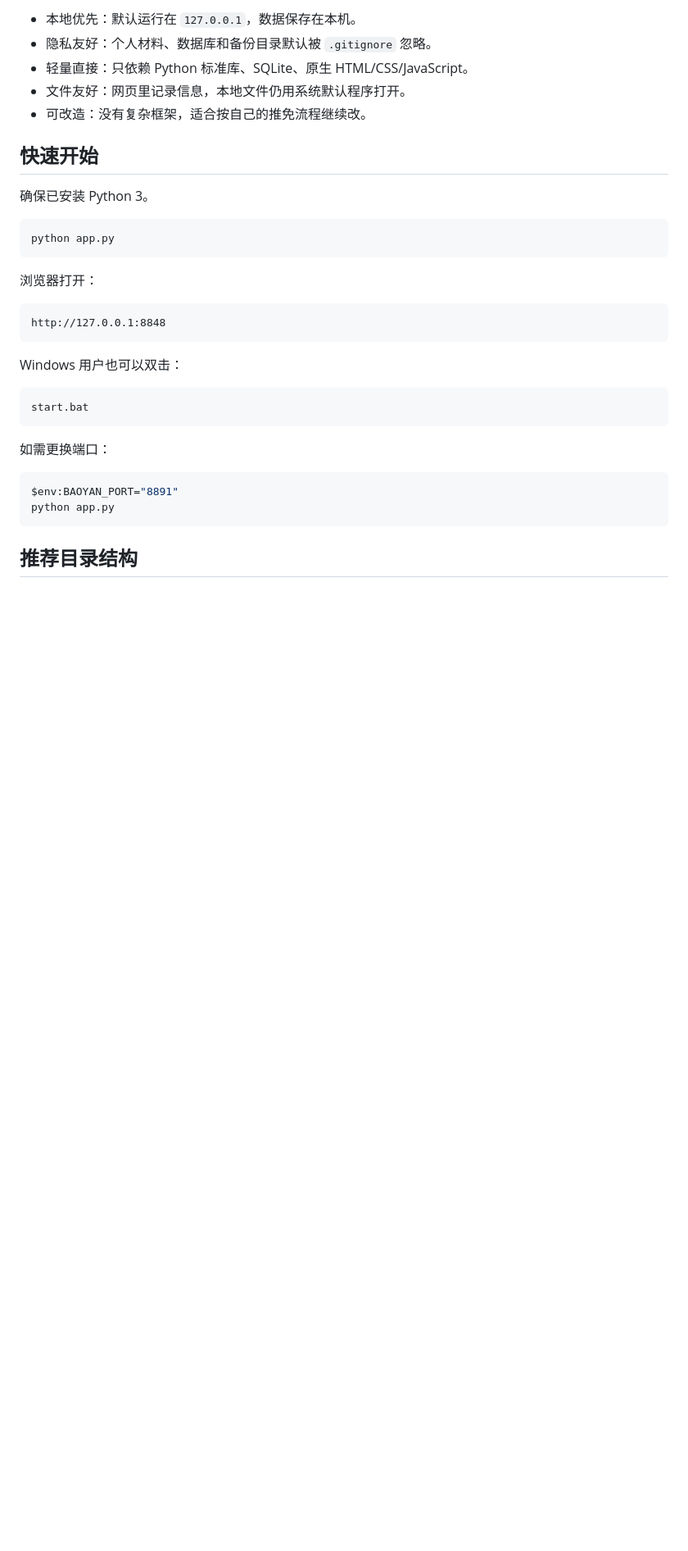
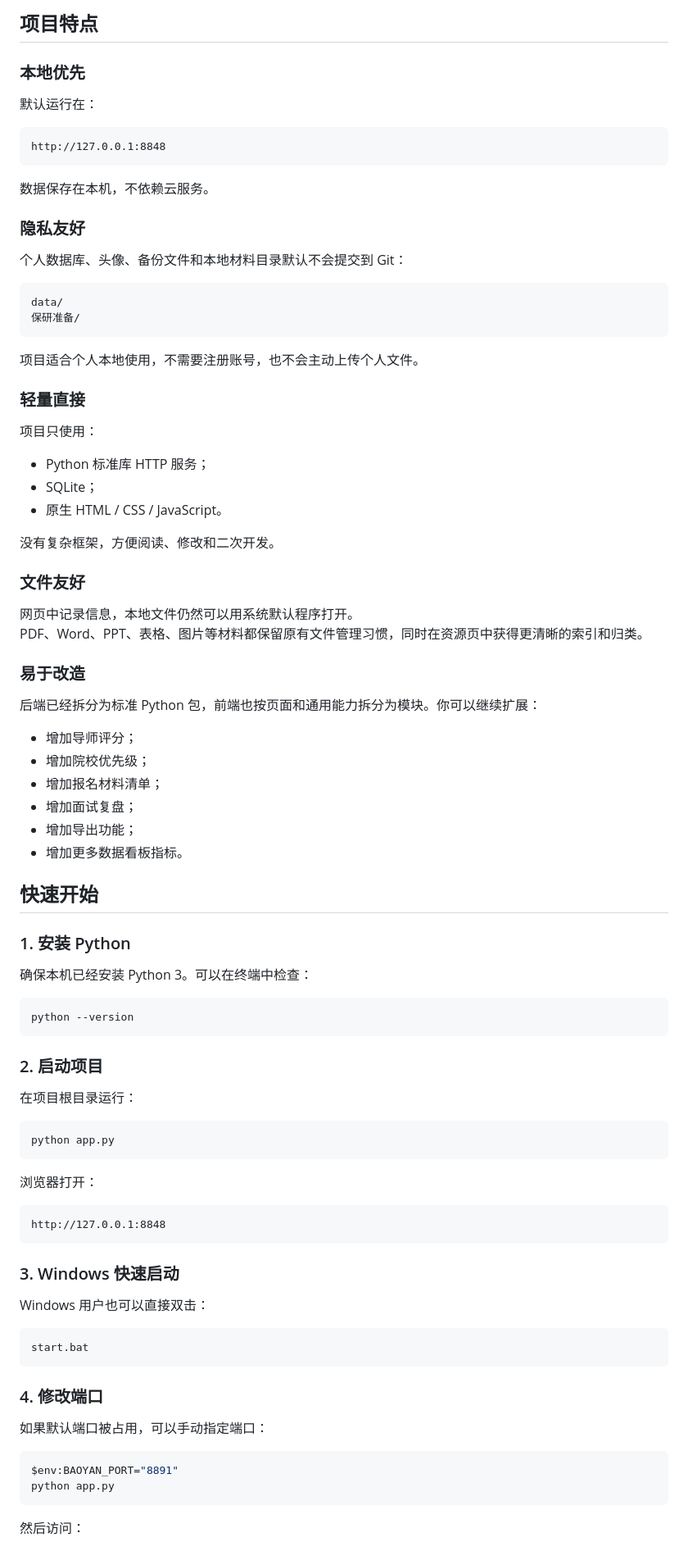
Before and after one commit to BlairCode/baoyan_workbench, a Markdown page: README.md, the part around the change printed below. Shown: that part at 82% size. Rendered like a GitHub page; blank space fills up the shorter version.

````diff
--- a/README.md
+++ b/README.md
@@ -58,13 +62,66 @@
 
-- 本地优先：默认运行在 `127.0.0.1`，数据保存在本机。
-- 隐私友好：个人材料、数据库和备份目录默认被 `.gitignore` 忽略。
-- 轻量直接：只依赖 Python 标准库、SQLite、原生 HTML/CSS/JavaScript。
-- 文件友好：网页里记录信息，本地文件仍用系统默认程序打开。
-- 可改造：没有复杂框架，适合按自己的推免流程继续改。
+## 项目特点
+
+### 本地优先
+
+默认运行在：
+
+```text
+http://127.0.0.1:8848
+```
+
+数据保存在本机，不依赖云服务。
+
+### 隐私友好
+
+个人数据库、头像、备份文件和本地材料目录默认不会提交到 Git：
+
+```text
+data/
+保研准备/
+```
+
+项目适合个人本地使用，不需要注册账号，也不会主动上传个人文件。
+
+### 轻量直接
+
+项目只使用：
+
+- Python 标准库 HTTP 服务；
+- SQLite；
+- 原生 HTML / CSS / JavaScript。
+
+没有复杂框架，方便阅读、修改和二次开发。
+
+### 文件友好
+
+网页中记录信息，本地文件仍然可以用系统默认程序打开。
+PDF、Word、PPT、表格、图片等材料都保留原有文件管理习惯，同时在资源页中获得更清晰的索引和归类。
+
+### 易于改造
+
+后端已经拆分为标准 Python 包，前端也按页面和通用能力拆分为模块。你可以继续扩展：
+
+- 增加导师评分；
+- 增加院校优先级；
+- 增加报名材料清单；
+- 增加面试复盘；
+- 增加导出功能；
+- 增加更多数据看板指标。
 
 ## 快速开始
 
-确保已安装 Python 3。
+### 1. 安装 Python
+
+确保本机已经安装 Python 3。可以在终端中检查：
+
+```powershell
+python --version
+```
+
+### 2. 启动项目
+
+在项目根目录运行：
 
 ```powershell
 python app.py
@@ -76,18 +133,22 @@ python app.py
 http://127.0.0.1:8848
 ```
 
-Windows 用户也可以双击：
+### 3. Windows 快速启动
+
+Windows 用户也可以直接双击：
 
 ```text
 start.bat
 ```
 
-如需更换端口：
+### 4. 修改端口
+
+如果默认端口被占用，可以手动指定端口：
 
 ```powershell
 $env:BAOYAN_PORT="8891"
 python app.py
 ```
 
-## 推荐目录结构
+然后访问：
 
````
Also changed, not shown: other parts of README.md (+85 -64 lines), imgs/套磁页.png, imgs/待办页.png, imgs/总览页.png, imgs/资源页.png, imgs/院校页.png, imgs/面试页.png, 1 other file.
